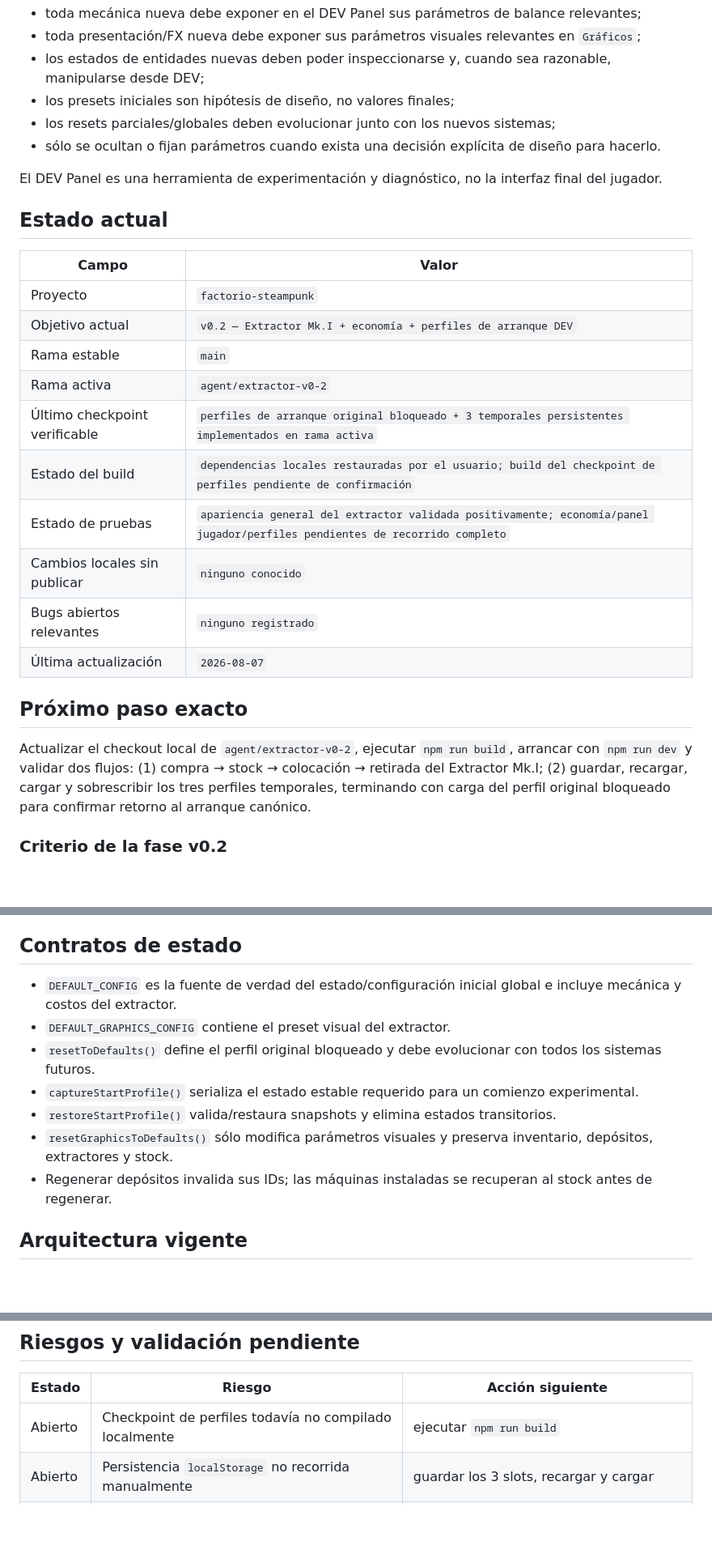
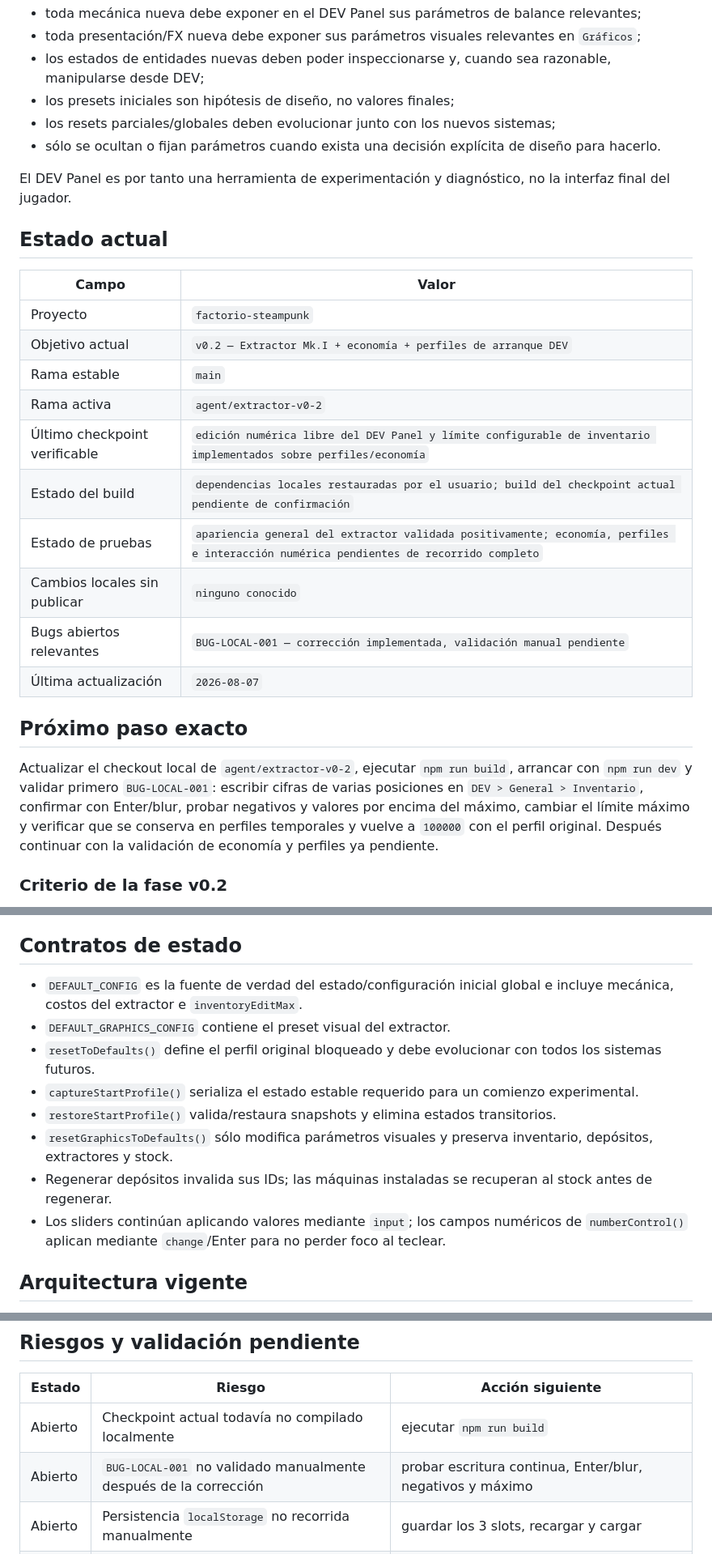
Before and after one commit to xArtXtrAx/factorio-steampunk, a Markdown page: BITÁCORA_GPT.md, 3 parts joined by grey strips. Shown at 81% size. GitHub-like rendering; blank space fills up the shorter version.

```diff
--- a/BITÁCORA_GPT.md
+++ b/BITÁCORA_GPT.md
@@ -15,7 +15,7 @@ Regla operativa:
 - los resets parciales/globales deben evolucionar junto con los nuevos sistemas;
 - sólo se ocultan o fijan parámetros cuando exista una decisión explícita de diseño para hacerlo.
 
-El DEV Panel es una herramienta de experimentación y diagnóstico, no la interfaz final del jugador.
+El DEV Panel es por tanto una herramienta de experimentación y diagnóstico, no la interfaz final del jugador.
 
 ## Estado actual
 
@@ -25,16 +25,16 @@ El DEV Panel es una herramienta de experimentación y diagnóstico, no la interf
 | Objetivo actual | `v0.2 — Extractor Mk.I + economía + perfiles de arranque DEV` |
 | Rama estable | `main` |
 | Rama activa | `agent/extractor-v0-2` |
-| Último checkpoint verificable | `perfiles de arranque original bloqueado + 3 temporales persistentes implementados en rama activa` |
-| Estado del build | `dependencias locales restauradas por el usuario; build del checkpoint de perfiles pendiente de confirmación` |
-| Estado de pruebas | `apariencia general del extractor validada positivamente; economía/panel jugador/perfiles pendientes de recorrido completo` |
+| Último checkpoint verificable | `edición numérica libre del DEV Panel y límite configurable de inventario implementados sobre perfiles/economía` |
+| Estado del build | `dependencias locales restauradas por el usuario; build del checkpoint actual pendiente de confirmación` |
+| Estado de pruebas | `apariencia general del extractor validada positivamente; economía, perfiles e interacción numérica pendientes de recorrido completo` |
 | Cambios locales sin publicar | `ninguno conocido` |
-| Bugs abiertos relevantes | `ninguno registrado` |
+| Bugs abiertos relevantes | `BUG-LOCAL-001 — corrección implementada, validación manual pendiente` |
 | Última actualización | `2026-08-07` |
 
 ## Próximo paso exacto
 
-Actualizar el checkout local de `agent/extractor-v0-2`, ejecutar `npm run build`, arrancar con `npm run dev` y validar dos flujos: (1) compra → stock → colocación → retirada del Extractor Mk.I; (2) guardar, recargar, cargar y sobrescribir los tres perfiles temporales, terminando con carga del perfil original bloqueado para confirmar retorno al arranque canónico.
+Actualizar el checkout local de `agent/extractor-v0-2`, ejecutar `npm run build`, arrancar con `npm run dev` y validar primero `BUG-LOCAL-001`: escribir cifras de varias posiciones en `DEV > General > Inventario`, confirmar con Enter/blur, probar negativos y valores por encima del máximo, cambiar el límite máximo y verificar que se conserva en perfiles temporales y vuelve a `100000` con el perfil original. Después continuar con la validación de economía y perfiles ya pendiente.
 
 ### Criterio de la fase v0.2
 
@@ -166,13 +175,14 @@ El botón de compra se deshabilita cuando faltan materiales y el botón de coloc
 
 ## Contratos de estado
 
-- `DEFAULT_CONFIG` es la fuente de verdad del estado/configuración inicial global e incluye mecánica y costos del extractor.
+- `DEFAULT_CONFIG` es la fuente de verdad del estado/configuración inicial global e incluye mecánica, costos del extractor e `inventoryEditMax`.
 - `DEFAULT_GRAPHICS_CONFIG` contiene el preset visual del extractor.
 - `resetToDefaults()` define el perfil original bloqueado y debe evolucionar con todos los sistemas futuros.
 - `captureStartProfile()` serializa el estado estable requerido para un comienzo experimental.
 - `restoreStartProfile()` valida/restaura snapshots y elimina estados transitorios.
 - `resetGraphicsToDefaults()` sólo modifica parámetros visuales y preserva inventario, depósitos, extractores y stock.
 - Regenerar depósitos invalida sus IDs; las máquinas instaladas se recuperan al stock antes de regenerar.
+- Los sliders continúan aplicando valores mediante `input`; los campos numéricos de `numberControl()` aplican mediante `change`/Enter para no perder foco al teclear.
 
 ## Arquitectura vigente
 
@@ -204,7 +215,8 @@ El botón de compra se deshabilita cuando faltan materiales y el botón de coloc
 
 | Estado | Riesgo | Acción siguiente |
 |---|---|---|
-| Abierto | Checkpoint de perfiles todavía no compilado localmente | ejecutar `npm run build` |
+| Abierto | Checkpoint actual todavía no compilado localmente | ejecutar `npm run build` |
+| Abierto | `BUG-LOCAL-001` no validado manualmente después de la corrección | probar escritura continua, Enter/blur, negativos y máximo |
 | Abierto | Persistencia `localStorage` no recorrida manualmente | guardar los 3 slots, recargar y cargar |
 | Abierto | Sobrescritura y aislamiento entre slots no validados | sobrescribir uno y verificar que los otros no cambian |
 | Abierto | Compra y estados disabled no recorridos manualmente | probar inventario insuficiente/exacto/excedente |
```
Also changed, not shown: other parts of BITÁCORA_GPT.md (+31 -11 lines).
